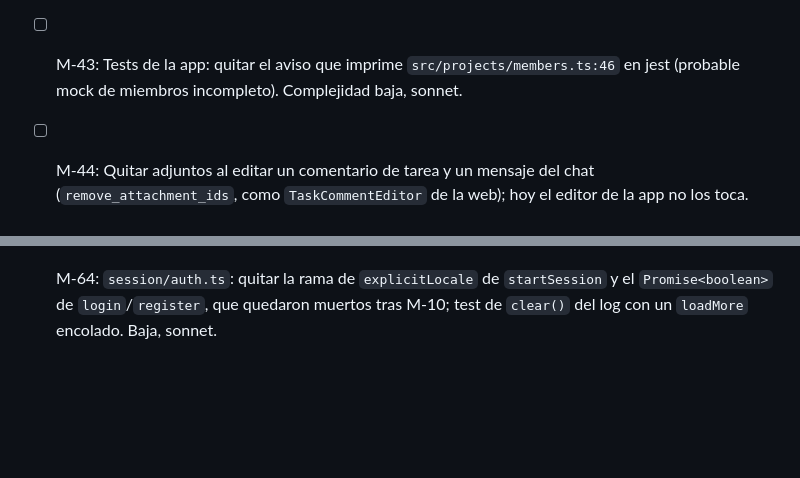
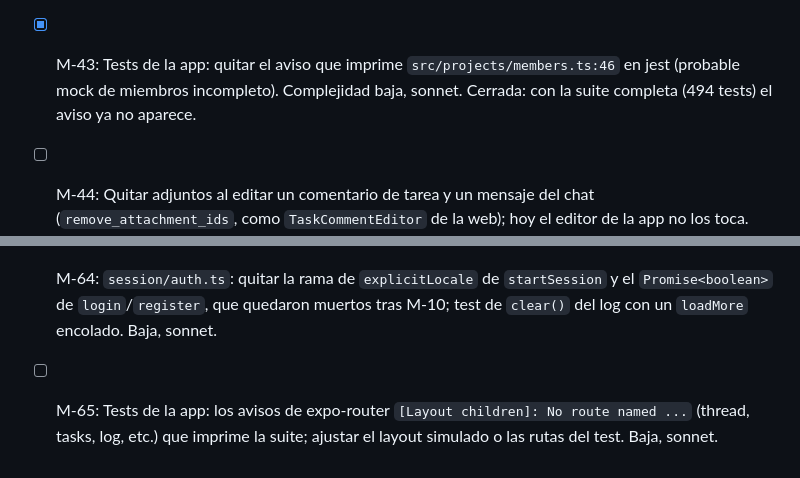
Before and after one commit to ascariodev/sereno, a Markdown page: docs/plans/app-movil.md, 2 parts joined by grey strips. Drawn GitHub-style; blank space fills up the shorter version.

Commit message:
docs: app-movil M-43 cerrada sin cambios

```diff
--- a/docs/plans/app-movil.md
+++ b/docs/plans/app-movil.md
@@ -357,7 +357,7 @@ ajustes) y push nativo, distribuida al equipo como APK interno por EAS. iOS qued
 - [ ] M-40: Tablero de tareas: acceso desde la pantalla del canal (hoy solo desde la tarjeta del proyecto y el chip del aviso). Complejidad baja, sonnet.
 - [ ] M-41: Detalle de tarea: checklist del markdown interactiva (`toggleTaskItem` de la web); hoy la descripción se muestra solo lectura. Complejidad media, sonnet.
 - [ ] M-42: Tareas: pasar prettier a `app/tasks.tsx` (import sin `;`, `TaskCard` sin indentar), mostrar `error.message` en el 422 de mover como `moveErrorMessage` de la web, proteger `setDeleting` tras cerrar en `task.tsx` y quitar los avisos "overlapping act() calls" de `taskMove.test.tsx`. Complejidad baja, sonnet.
-- [ ] M-43: Tests de la app: quitar el aviso que imprime `src/projects/members.ts:46` en jest (probable mock de miembros incompleto). Complejidad baja, sonnet.
+- [x] M-43: Tests de la app: quitar el aviso que imprime `src/projects/members.ts:46` en jest (probable mock de miembros incompleto). Complejidad baja, sonnet. Cerrada: con la suite completa (494 tests) el aviso ya no aparece.
 - [ ] M-44: Quitar adjuntos al editar un comentario de tarea y un mensaje del chat (`remove_attachment_ids`, como `TaskCommentEditor` de la web); hoy el editor de la app no los toca. Complejidad media, sonnet.
 - [ ] M-45: Extraer el bloque de selector y lista de subidas duplicado entre `MessageComposer` y `TaskComments`, y renombrar el parámetro `channelId` de `useAttachmentUploads` a `scopeId`. Complejidad baja, sonnet.
 - [x] M-46: Tareas en vivo: `setCommentsCount` que llega con una recarga en vuelo puede quedar pisado por el contador de la respuesta (igual en la web), test directo de `fetchAll` con una tarea en tombstone que el servidor sigue devolviendo, y quitar los avisos de `act` de `taskForm.test.tsx`. Complejidad baja, sonnet.
@@ -379,3 +379,4 @@ ajustes) y push nativo, distribuida al equipo como APK interno por EAS. iOS qued
 - [ ] M-62: `TaskComments`: un 422 de `attachment_ids` muestra el mensaje genérico; mostrar `errors.attachment_ids[0]` como `MessageComposer` (M-34). Baja, sonnet.
 - [ ] M-63: Quitar las dependencias de plantilla sin uso de `app/package.json` (`@expo/ui`, `expo-glass-effect`, `expo-symbols`, `expo-web-browser`, `react-native-web`) tras verificar con grep, typecheck y lint; es cambio nativo: subir `version` y hacer build nuevo. Media, sonnet.
 - [ ] M-64: `session/auth.ts`: quitar la rama de `explicitLocale` de `startSession` y el `Promise<boolean>` de `login`/`register`, que quedaron muertos tras M-10; test de `clear()` del log con un `loadMore` encolado. Baja, sonnet.
+- [ ] M-65: Tests de la app: los avisos de expo-router `[Layout children]: No route named ...` (thread, tasks, log, etc.) que imprime la suite; ajustar el layout simulado o las rutas del test. Baja, sonnet.
```
